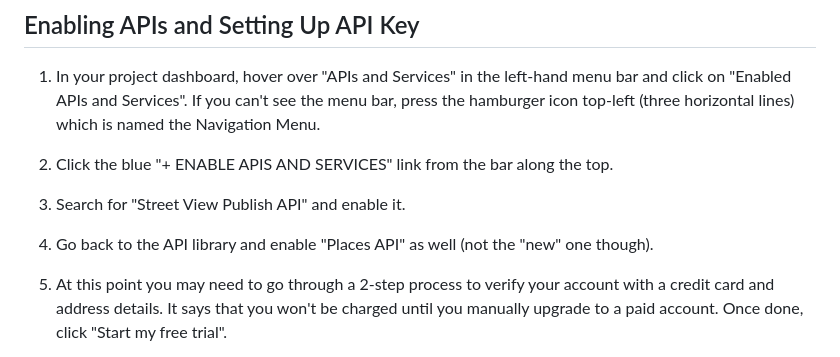
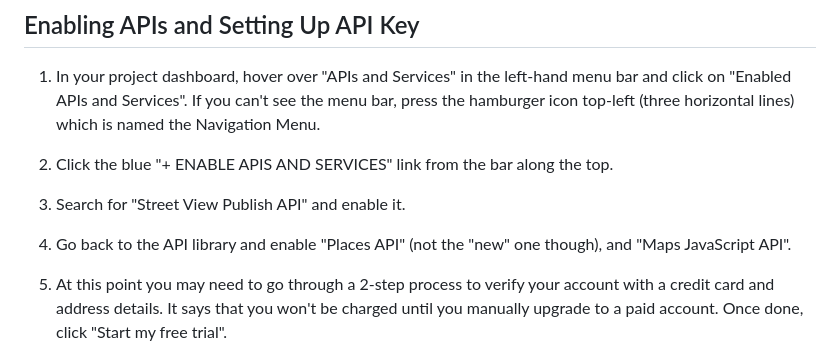
Before and after one commit to jarrah31/Google-StreetView-Publish-WebGUI, a Markdown page: README.md, the part around the change. GitHub-like rendering.

```diff
--- a/README.md
+++ b/README.md
@@ -145,7 +145,7 @@ Remember to always activate the virtual environment whenever you're running this
 
 3. Search for "Street View Publish API" and enable it.
 
-4. Go back to the API library and enable "Places API" as well (not the "new" one though).
+4. Go back to the API library and enable "Places API" (not the "new" one though), and "Maps JavaScript API".
 
 5. At this point you may need to go through a 2-step process to verify your account with a credit card and address details. It says that you won't be charged until you manually upgrade to a paid account. Once done, click "Start my free trial".
 
```
